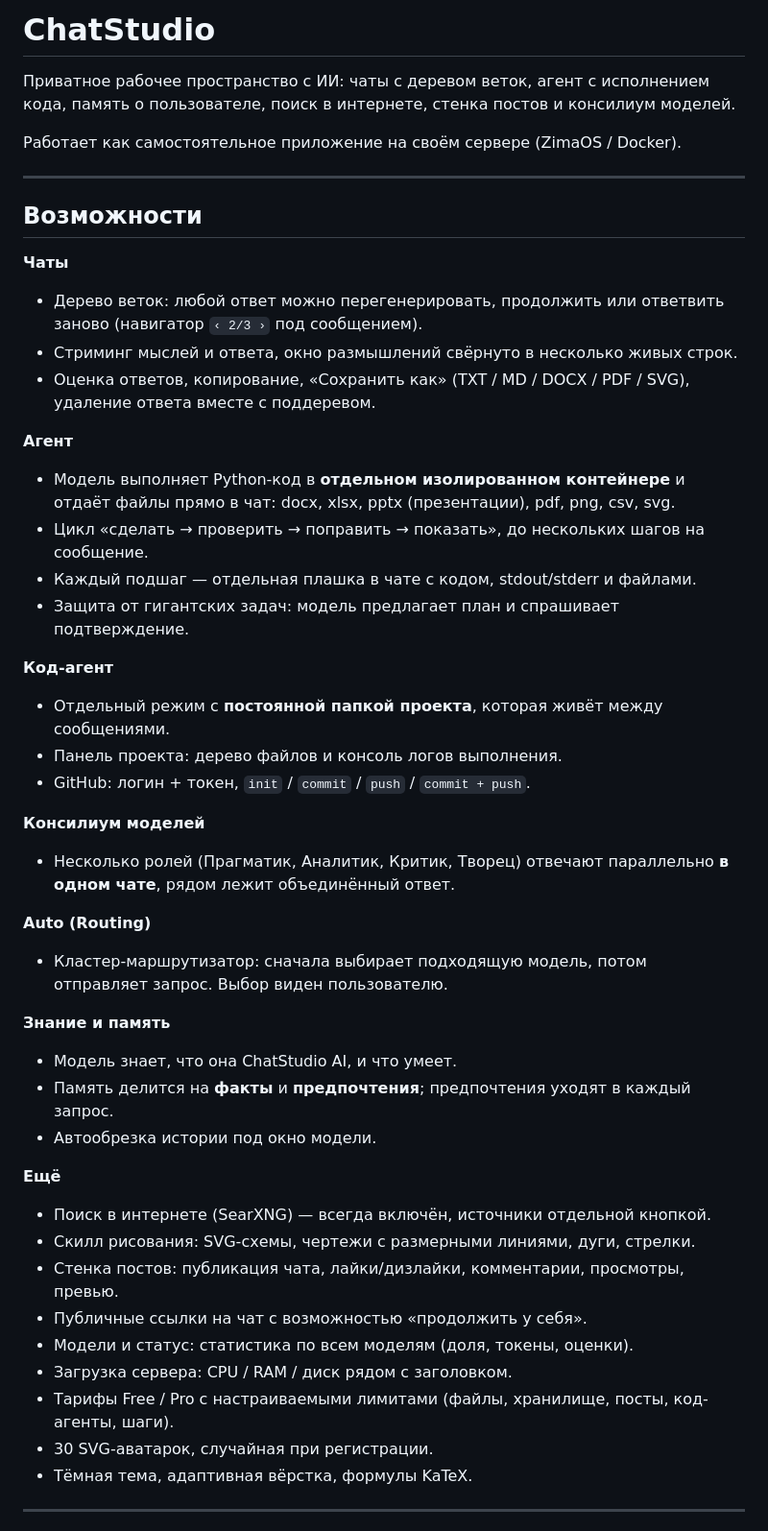
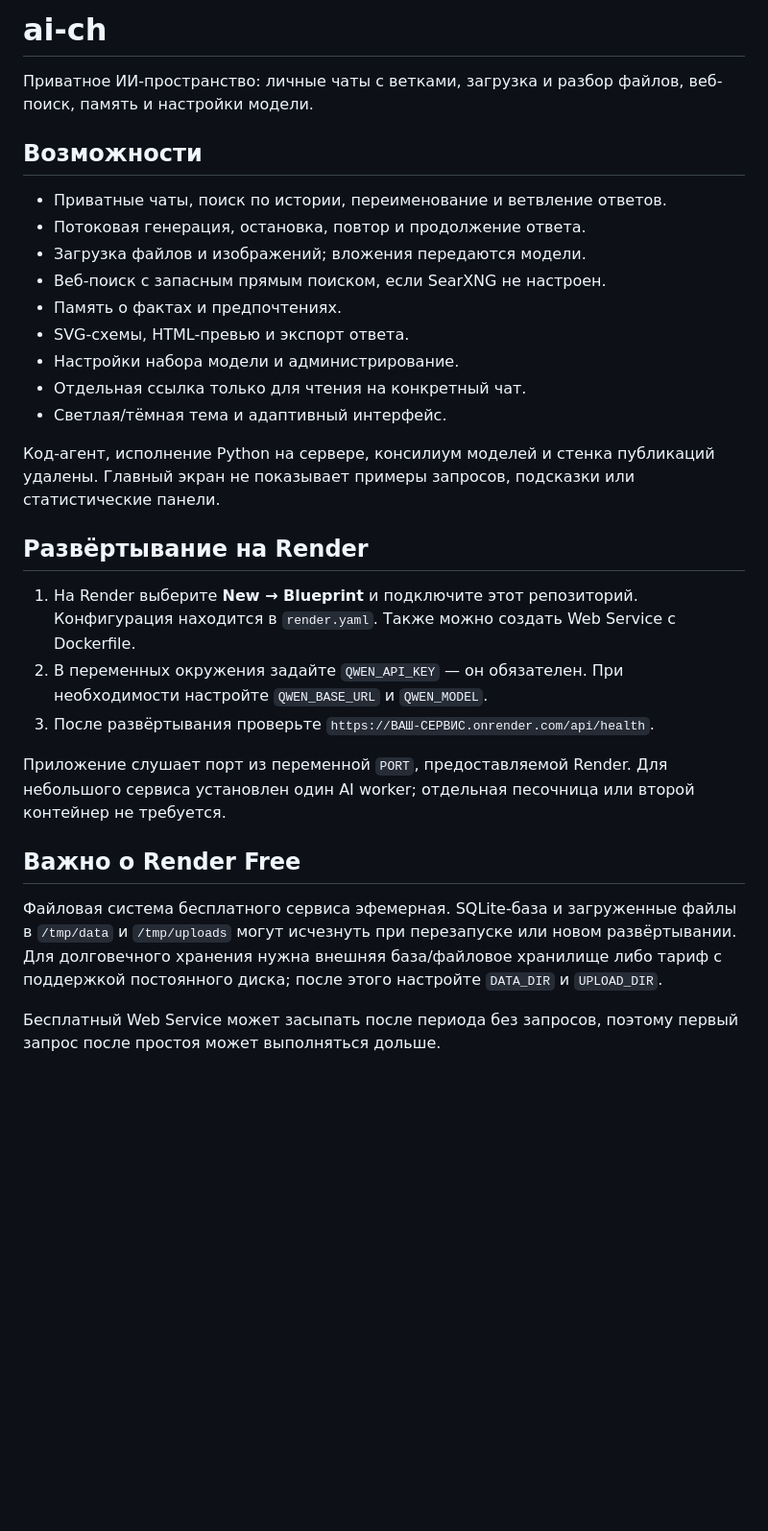
Before and after one commit to vwxcc/deepseekw, a Markdown page: README.md, the part around one of its changes. Shown at 96% size. GitHub-like rendering; blank space fills up the shorter version.

Commit message:
Document ai-ch Render deployment and rebrand security logs

```diff
--- a/README.md
+++ b/README.md
@@ -1,56 +1,32 @@
-# ChatStudio
+# ai-ch
 
-Приватное рабочее пространство с ИИ: чаты с деревом веток, агент с исполнением кода,
-память о пользователе, поиск в интернете, стенка постов и консилиум моделей.
-
-Работает как самостоятельное приложение на своём сервере (ZimaOS / Docker).
-
----
+Приватное ИИ-пространство: личные чаты с ветками, загрузка и разбор файлов, веб-поиск, память и настройки модели.
 
 ## Возможности
 
-**Чаты**
-- Дерево веток: любой ответ можно перегенерировать, продолжить или ответвить заново
-  (навигатор `‹ 2/3 ›` под сообщением).
-- Стриминг мыслей и ответа, окно размышлений свёрнуто в несколько живых строк.
-- Оценка ответов, копирование, «Сохранить как» (TXT / MD / DOCX / PDF / SVG),
-  удаление ответа вместе с поддеревом.
+- Приватные чаты, поиск по истории, переименование и ветвление ответов.
+- Потоковая генерация, остановка, повтор и продолжение ответа.
+- Загрузка файлов и изображений; вложения передаются модели.
+- Веб-поиск с запасным прямым поиском, если SearXNG не настроен.
+- Память о фактах и предпочтениях.
+- SVG-схемы, HTML-превью и экспорт ответа.
+- Настройки набора модели и администрирование.
+- Отдельная ссылка только для чтения на конкретный чат.
+- Светлая/тёмная тема и адаптивный интерфейс.
 
-**Агент**
-- Модель выполняет Python-код в **отдельном изолированном контейнере** и отдаёт файлы
-  прямо в чат: docx, xlsx, pptx (презентации), pdf, png, csv, svg.
-- Цикл «сделать → проверить → поправить → показать», до нескольких шагов на сообщение.
-- Каждый подшаг — отдельная плашка в чате с кодом, stdout/stderr и файлами.
-- Защита от гигантских задач: модель предлагает план и спрашивает подтверждение.
+Код-агент, исполнение Python на сервере, консилиум моделей и стенка публикаций удалены. Главный экран не показывает примеры запросов, подсказки или статистические панели.
 
-**Код-агент**
-- Отдельный режим с **постоянной папкой проекта**, которая живёт между сообщениями.
-- Панель проекта: дерево файлов и консоль логов выполнения.
-- GitHub: логин + токен, `init` / `commit` / `push` / `commit + push`.
+## Развёртывание на Render
 
-**Консилиум моделей**
-- Несколько ролей (Прагматик, Аналитик, Критик, Творец) отвечают параллельно
-  **в одном чате**, рядом лежит объединённый ответ.
+1. На Render выберите **New → Blueprint** и подключите этот репозиторий. Конфигурация находится в `render.yaml`. Также можно создать Web Service с Dockerfile.
+2. В переменных окружения задайте `QWEN_API_KEY` — он обязателен. При необходимости настройте `QWEN_BASE_URL` и `QWEN_MODEL`.
+3. После развёртывания проверьте `https://ВАШ-СЕРВИС.onrender.com/api/health`.
 
-**Auto (Routing)**
-- Кластер-маршрутизатор: сначала выбирает подходящую модель, потом отправляет запрос.
-  Выбор виден пользователю.
+Приложение слушает порт из переменной `PORT`, предоставляемой Render. Для небольшого сервиса установлен один AI worker; отдельная песочница или второй контейнер не требуется.
 
-**Знание и память**
-- Модель знает, что она ChatStudio AI, и что умеет.
-- Память делится на **факты** и **предпочтения**; предпочтения уходят в каждый запрос.
-- Автообрезка истории под окно модели.
+## Важно о Render Free
 
-**Ещё**
-- Поиск в интернете (SearXNG) — всегда включён, источники отдельной кнопкой.
-- Скилл рисования: SVG-схемы, чертежи с размерными линиями, дуги, стрелки.
-- Стенка постов: публикация чата, лайки/дизлайки, комментарии, просмотры, превью.
-- Публичные ссылки на чат с возможностью «продолжить у себя».
-- Модели и статус: статистика по всем моделям (доля, токены, оценки).
-- Загрузка сервера: CPU / RAM / диск рядом с заголовком.
-- Тарифы Free / Pro с настраиваемыми лимитами (файлы, хранилище, посты, код-агенты, шаги).
-- 30 SVG-аватарок, случайная при регистрации.
-- Тёмная тема, адаптивная вёрстка, формулы KaTeX.
+Файловая система бесплатного сервиса эфемерная. SQLite-база и загруженные файлы в `/tmp/data` и `/tmp/uploads` могут исчезнуть при перезапуске или новом развёртывании. Для долговечного хранения нужна внешняя база/файловое хранилище либо тариф с поддержкой постоянного диска; после этого настройте `DATA_DIR` и `UPLOAD_DIR`.
 
----
+Бесплатный Web Service может засыпать после периода без запросов, поэтому первый запрос после простоя может выполняться дольше.
 
```
Also changed, not shown: other parts of README.md (+7 -41 lines).
